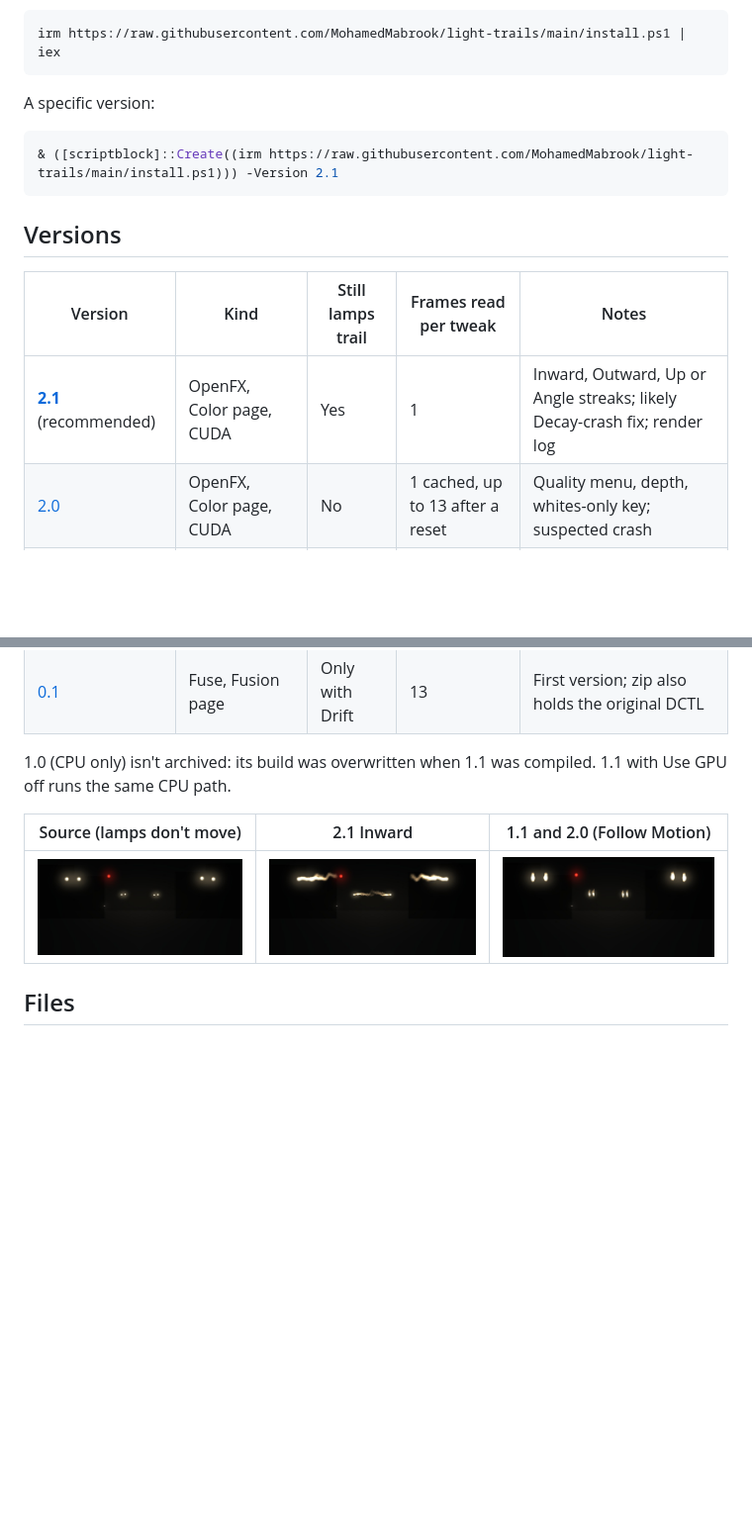
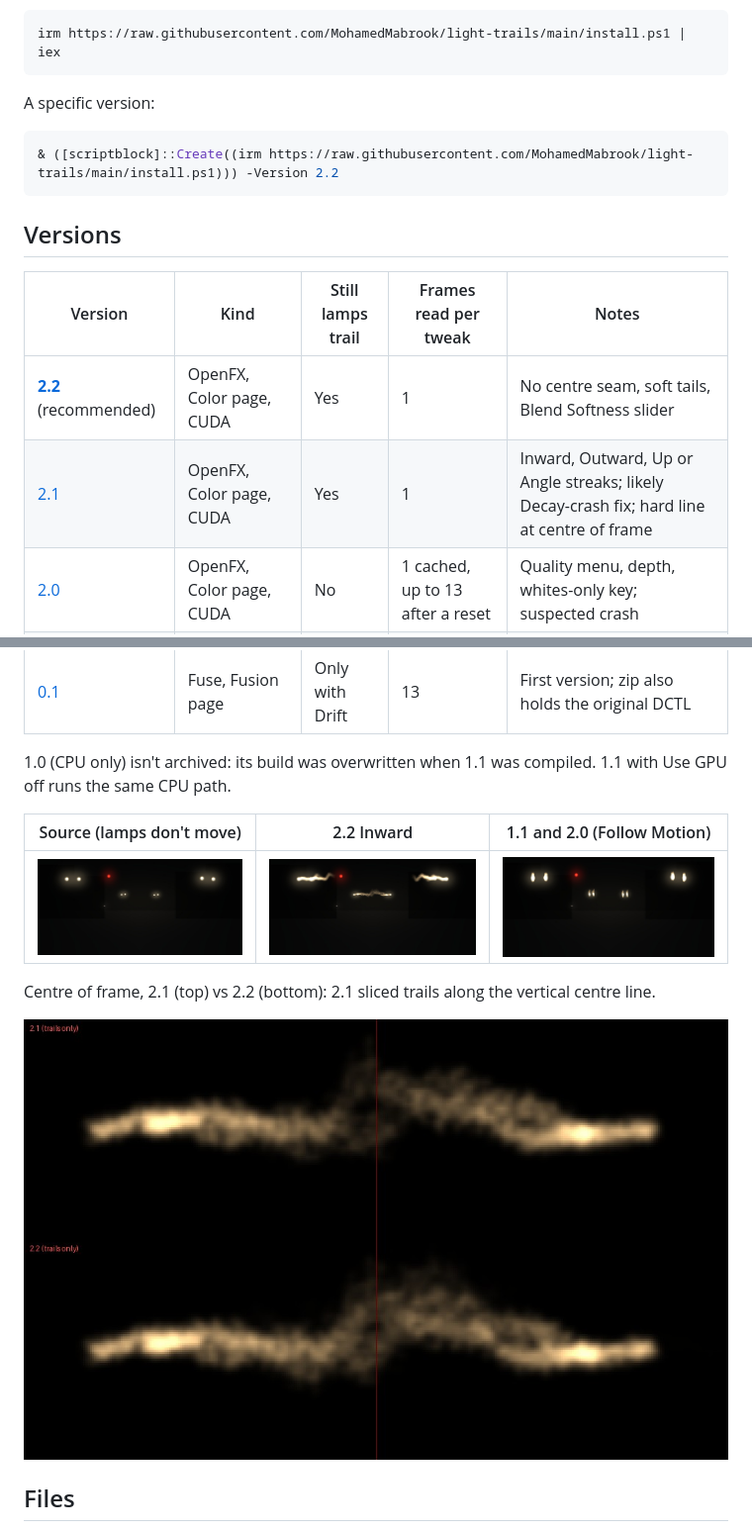
Before and after one commit to MohamedMabrook/light-trails, a Markdown page: README.md, 2 parts joined by grey strips. Shown at 99% size. GitHub-like rendering; pictures changed too: img/v2.2_center_seam_fixed.jpg (added), img/v2.2_inward.jpg (added); blank space fills up the shorter version.

````diff
--- a/README.md
+++ b/README.md
@@ -15,23 +15,28 @@ irm https://raw.githubusercontent.com/MohamedMabrook/light-trails/main/install.p
 A specific version:
 
 ```powershell
-& ([scriptblock]::Create((irm https://raw.githubusercontent.com/MohamedMabrook/light-trails/main/install.ps1))) -Version 2.1
+& ([scriptblock]::Create((irm https://raw.githubusercontent.com/MohamedMabrook/light-trails/main/install.ps1))) -Version 2.2
 ```
 
 ## Versions
 
 | Version | Kind | Still lamps trail | Frames read per tweak | Notes |
 |---|---|---|---|---|
-| **[2.1](versions/2.1/)** (recommended) | OpenFX, Color page, CUDA | Yes | 1 | Inward, Outward, Up or Angle streaks; likely Decay-crash fix; render log |
+| **[2.2](versions/2.2/)** (recommended) | OpenFX, Color page, CUDA | Yes | 1 | No centre seam, soft tails, Blend Softness slider |
+| [2.1](versions/2.1/) | OpenFX, Color page, CUDA | Yes | 1 | Inward, Outward, Up or Angle streaks; likely Decay-crash fix; hard line at centre of frame |
 | [2.0](versions/2.0/) | OpenFX, Color page, CUDA | No | 1 cached, up to 13 after a reset | Quality menu, depth, whites-only key; suspected crash |
 | [1.1](versions/1.1/) | OpenFX, Color page, CUDA + CPU | No | 13 | Very slow; untick Use GPU for 1.0 behavior |
 | [0.1](versions/0.1/) | Fuse, Fusion page | Only with Drift | 13 | First version; zip also holds the original DCTL |
 
 1.0 (CPU only) isn't archived: its build was overwritten when 1.1 was compiled. 1.1 with Use GPU off runs the same CPU path.
 
-| Source (lamps don't move) | 2.1 Inward | 1.1 and 2.0 (Follow Motion) |
+| Source (lamps don't move) | 2.2 Inward | 1.1 and 2.0 (Follow Motion) |
 |---|---|---|
-| ![](img/scene_source.jpg) | ![](img/v2.1_inward.jpg) | ![](img/follow_motion_on_still_lamps.jpg) |
+| ![](img/scene_source.jpg) | ![](img/v2.2_inward.jpg) | ![](img/follow_motion_on_still_lamps.jpg) |
+
+Centre of frame, 2.1 (top) vs 2.2 (bottom): 2.1 sliced trails along the vertical centre line.
+
+![](img/v2.2_center_seam_fixed.jpg)
 
 ## Files
 
````
Also changed, not shown: img/v2.2_soft0.jpg (added), img/v2.2_soft1.jpg (added), 3 other files.
